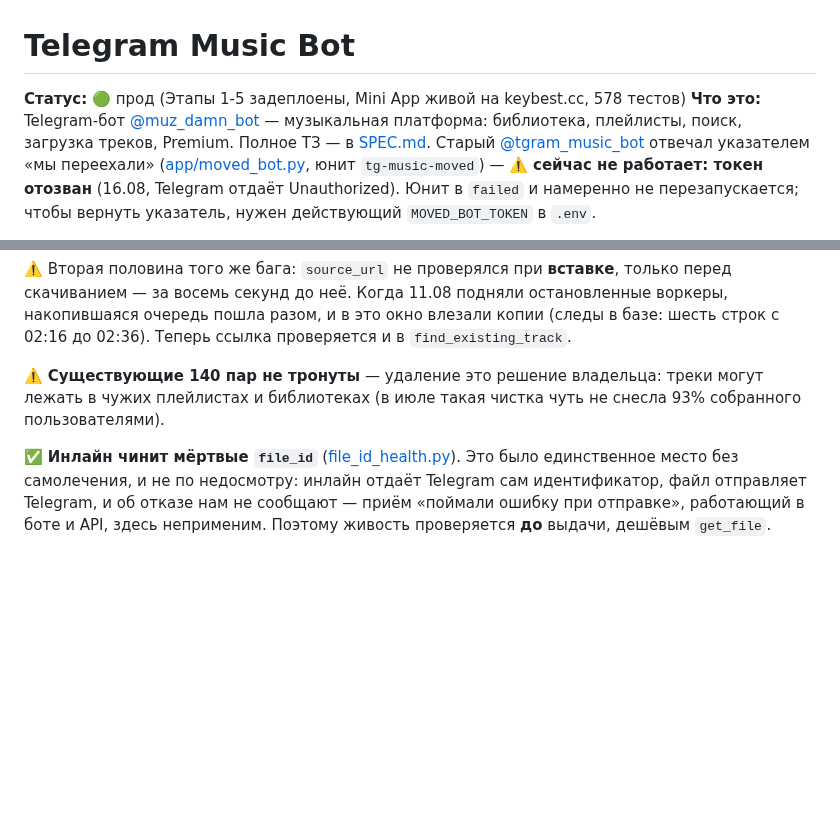
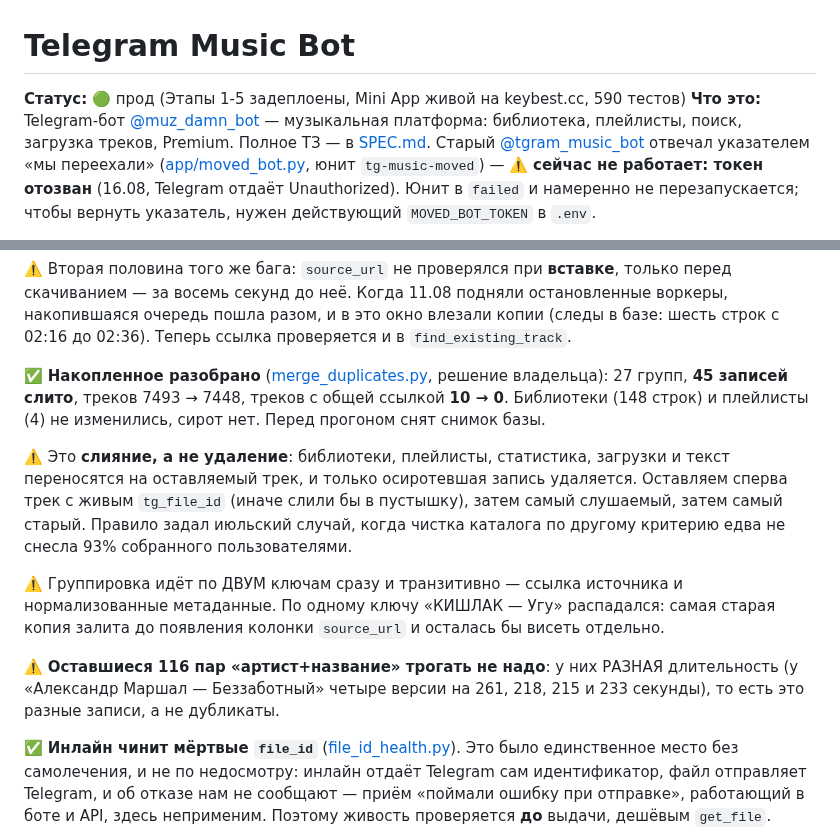
Before and after one commit to Mysterio3-8/telegram_music, a Markdown page: CLAUDE.md, 2 parts joined by grey strips. Rendered like a GitHub page; blank space fills up the shorter version.

Commit message:
docs: дубликаты слиты — 45 записей, связи людей не пострадали
Co-Authored-By: Claude Opus 5 <noreply@anthropic.com>

```diff
--- a/CLAUDE.md
+++ b/CLAUDE.md
@@ -1,6 +1,6 @@
 # Telegram Music Bot
 
-**Статус:** 🟢 прод (Этапы 1-5 задеплоены, Mini App живой на keybest.cc, 578 тестов)
+**Статус:** 🟢 прод (Этапы 1-5 задеплоены, Mini App живой на keybest.cc, 590 тестов)
 **Что это:** Telegram-бот [@muz_damn_bot](https://t.me/muz_damn_bot) — музыкальная платформа: библиотека, плейлисты, поиск, загрузка треков, Premium. Полное ТЗ — в [SPEC.md](docs/архив/SPEC.md). Старый [@tgram_music_bot](https://t.me/tgram_music_bot) отвечал указателем «мы переехали» ([app/moved_bot.py](app/moved_bot.py), юнит `tg-music-moved`) — ⚠️ **сейчас не работает: токен отозван** (16.08, Telegram отдаёт Unauthorized). Юнит в `failed` и намеренно не перезапускается; чтобы вернуть указатель, нужен действующий `MOVED_BOT_TOKEN` в `.env`.
 
 **➡️ Новая сессия начинай с [NEXT_SESSION.md](docs/архив/NEXT_SESSION.md)** — приоритеты (бот не должен падать, деньги, поисковый парсер) и полный список забытого/отложенного.
@@ -339,9 +339,25 @@ SoundCloud закрывает большинство запросов сам, и
 копии (следы в базе: шесть строк с 02:16 до 02:36). Теперь ссылка проверяется и
 в `find_existing_track`.
 
-⚠️ **Существующие 140 пар не тронуты** — удаление это решение владельца: треки
-могут лежать в чужих плейлистах и библиотеках (в июле такая чистка чуть не снесла
-93% собранного пользователями).
+✅ **Накопленное разобрано** ([merge_duplicates.py](app/cli/merge_duplicates.py),
+решение владельца): 27 групп, **45 записей слито**, треков 7493 → 7448, треков с
+общей ссылкой **10 → 0**. Библиотеки (148 строк) и плейлисты (4) не изменились,
+сирот нет. Перед прогоном снят снимок базы.
+
+⚠️ Это **слияние, а не удаление**: библиотеки, плейлисты, статистика, загрузки и
+текст переносятся на оставляемый трек, и только осиротевшая запись удаляется.
+Оставляем сперва трек с живым `tg_file_id` (иначе слили бы в пустышку), затем
+самый слушаемый, затем самый старый. Правило задал июльский случай, когда чистка
+каталога по другому критерию едва не снесла 93% собранного пользователями.
+
+⚠️ Группировка идёт по ДВУМ ключам сразу и транзитивно — ссылка источника и
+нормализованные метаданные. По одному ключу «КИШЛАК — Угу» распадался: самая
+старая копия залита до появления колонки `source_url` и осталась бы висеть
+отдельно.
+
+⚠️ **Оставшиеся 116 пар «артист+название» трогать не надо**: у них РАЗНАЯ
+длительность (у «Александр Маршал — Беззаботный» четыре версии на 261, 218, 215
+и 233 секунды), то есть это разные записи, а не дубликаты.
 
 ✅ **Инлайн чинит мёртвые `file_id`** ([file_id_health.py](app/services/file_id_health.py)).
 Это было единственное место без самолечения, и не по недосмотру: инлайн отдаёт
```
